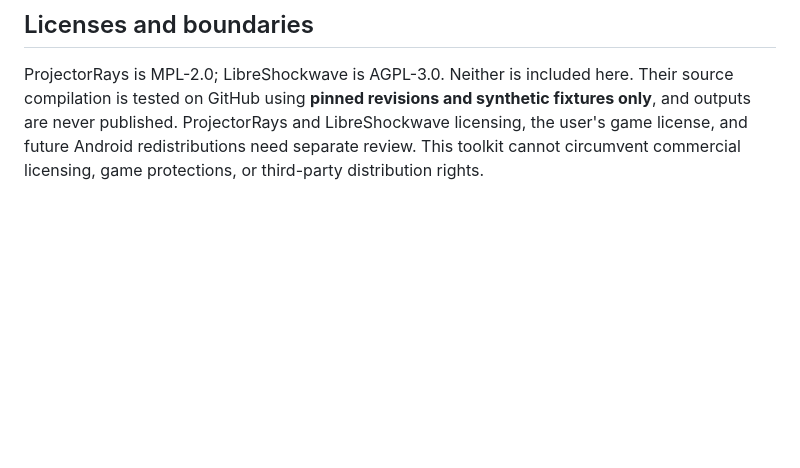
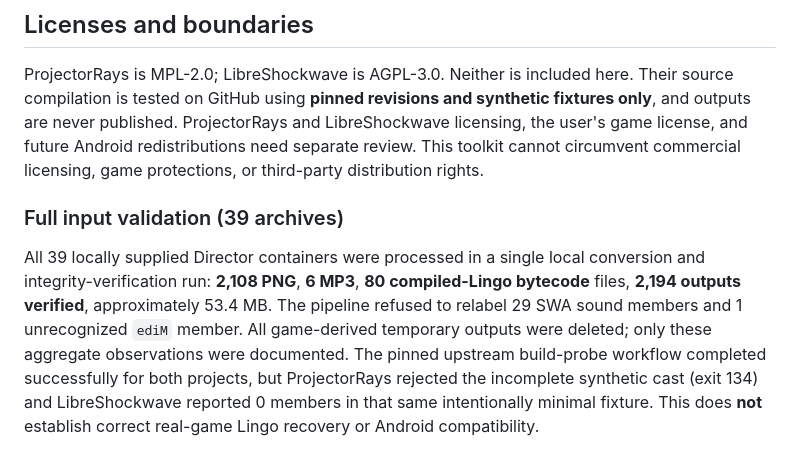
Before and after one commit to Dr3amyBerry/Case-Recomp, a Markdown page: README.md, the part around the change. Rendered like a GitHub page; blank space fills up the shorter version.

Commit message:
docs: record 39-archive media verification and native tool build results

```diff
--- a/README.md
+++ b/README.md
@@ -57,3 +57,7 @@ For a directory containing 38 casts, run `convert-local /private/game/data --out
 ## Licenses and boundaries
 
 ProjectorRays is MPL-2.0; LibreShockwave is AGPL-3.0. Neither is included here. Their source compilation is tested on GitHub using **pinned revisions and synthetic fixtures only**, and outputs are never published. ProjectorRays and LibreShockwave licensing, the user's game license, and future Android redistributions need separate review. This toolkit cannot circumvent commercial licensing, game protections, or third-party distribution rights.
+
+### Full input validation (39 archives)
+
+All 39 locally supplied Director containers were processed in a single local conversion and integrity-verification run: **2,108 PNG**, **6 MP3**, **80 compiled-Lingo bytecode** files, **2,194 outputs verified**, approximately 53.4 MB. The pipeline refused to relabel 29 SWA sound members and 1 unrecognized `ediM` member. All game-derived temporary outputs were deleted; only these aggregate observations were documented. The pinned upstream build-probe workflow completed successfully for both projects, but ProjectorRays rejected the incomplete synthetic cast (exit 134) and LibreShockwave reported 0 members in that same intentionally minimal fixture. This does **not** establish correct real-game Lingo recovery or Android compatibility.
```
Also changed, not shown: docs/PHASE3.md (+11 -1 lines), docs/ROADMAP.md (+1 -1 lines).
